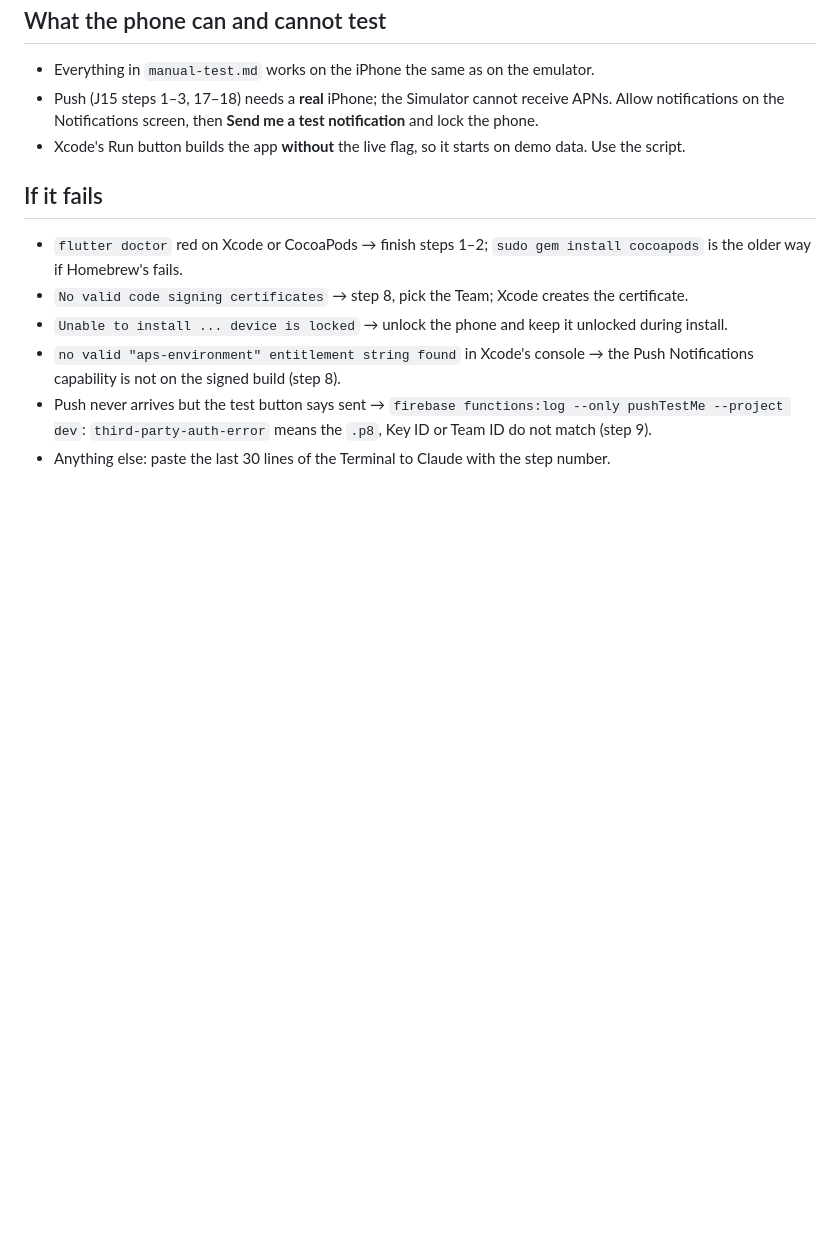
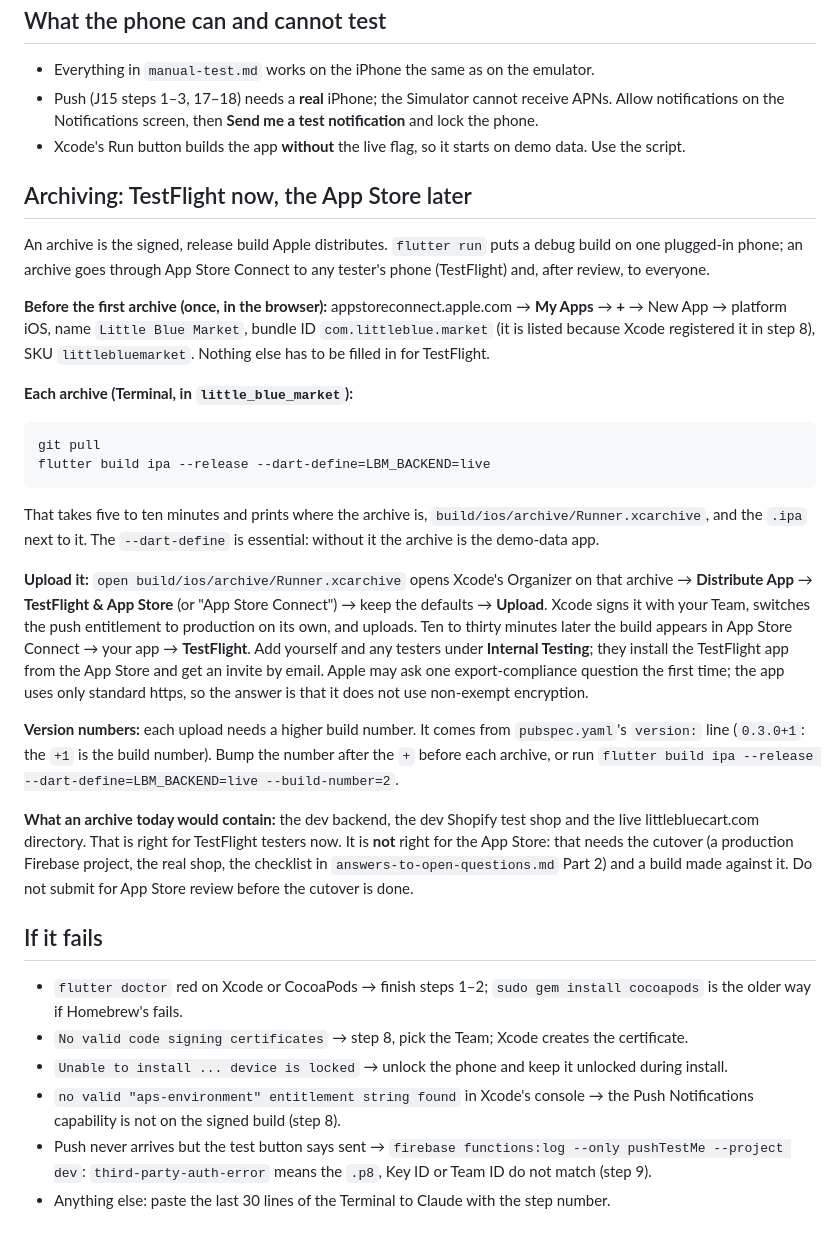
Before and after one commit to The-culture-connection/littlebluemarket, a Markdown page: Planning/mac-iphone.md, the part around the change. GitHub-like rendering; blank space fills up the shorter version.

Commit message:
mac-iphone: archiving for TestFlight and the App Store
Co-Authored-By: Claude Fable 5.1 <noreply@anthropic.com>

````diff
--- a/Planning/mac-iphone.md
+++ b/Planning/mac-iphone.md
@@ -47,6 +47,27 @@ The corner badge must read **DEV · live · little-blue-610e5**. If it says fixt
 - Push (J15 steps 1–3, 17–18) needs a **real** iPhone; the Simulator cannot receive APNs. Allow notifications on the Notifications screen, then **Send me a test notification** and lock the phone.
 - Xcode's Run button builds the app **without** the live flag, so it starts on demo data. Use the script.
 
+## Archiving: TestFlight now, the App Store later
+
+An archive is the signed, release build Apple distributes. `flutter run` puts a debug build on one plugged-in phone; an archive goes through App Store Connect to any tester's phone (TestFlight) and, after review, to everyone.
+
+**Before the first archive (once, in the browser):** appstoreconnect.apple.com → **My Apps** → **+** → New App → platform iOS, name `Little Blue Market`, bundle ID `com.littleblue.market` (it is listed because Xcode registered it in step 8), SKU `littlebluemarket`. Nothing else has to be filled in for TestFlight.
+
+**Each archive (Terminal, in `little_blue_market`):**
+
+```
+git pull
+flutter build ipa --release --dart-define=LBM_BACKEND=live
+```
+
+That takes five to ten minutes and prints where the archive is, `build/ios/archive/Runner.xcarchive`, and the `.ipa` next to it. The `--dart-define` is essential: without it the archive is the demo-data app.
+
+**Upload it:** `open build/ios/archive/Runner.xcarchive` opens Xcode's Organizer on that archive → **Distribute App** → **TestFlight & App Store** (or "App Store Connect") → keep the defaults → **Upload**. Xcode signs it with your Team, switches the push entitlement to production on its own, and uploads. Ten to thirty minutes later the build appears in App Store Connect → your app → **TestFlight**. Add yourself and any testers under **Internal Testing**; they install the TestFlight app from the App Store and get an invite by email. Apple may ask one export-compliance question the first time; the app uses only standard https, so the answer is that it does not use non-exempt encryption.
+
+**Version numbers:** each upload needs a higher build number. It comes from `pubspec.yaml`'s `version:` line (`0.3.0+1`: the `+1` is the build number). Bump the number after the `+` before each archive, or run `flutter build ipa --release --dart-define=LBM_BACKEND=live --build-number=2`.
+
+**What an archive today would contain:** the dev backend, the dev Shopify test shop and the live littlebluecart.com directory. That is right for TestFlight testers now. It is **not** right for the App Store: that needs the cutover (a production Firebase project, the real shop, the checklist in `answers-to-open-questions.md` Part 2) and a build made against it. Do not submit for App Store review before the cutover is done.
+
 ## If it fails
 
 - `flutter doctor` red on Xcode or CocoaPods → finish steps 1–2; `sudo gem install cocoapods` is the older way if Homebrew's fails.
````
